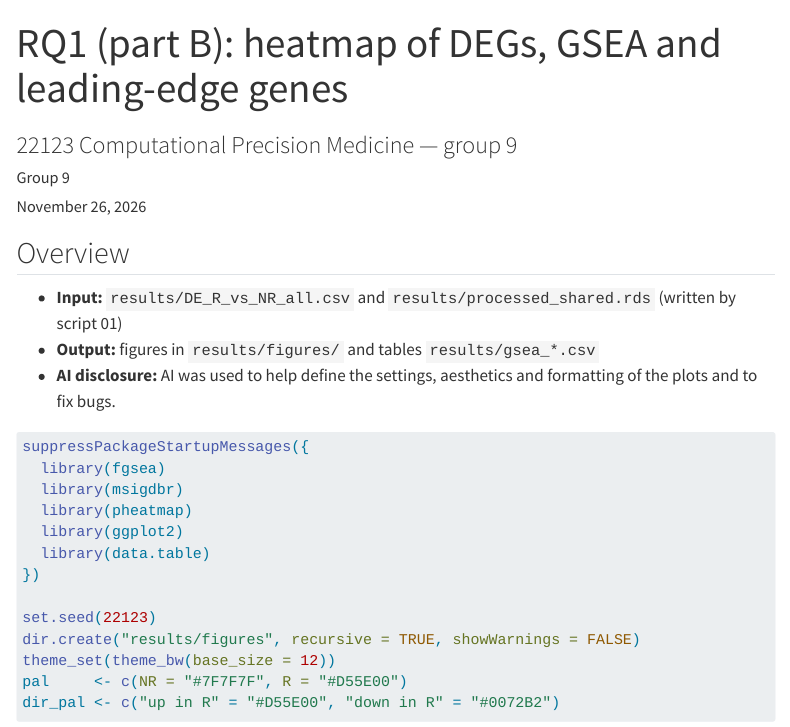
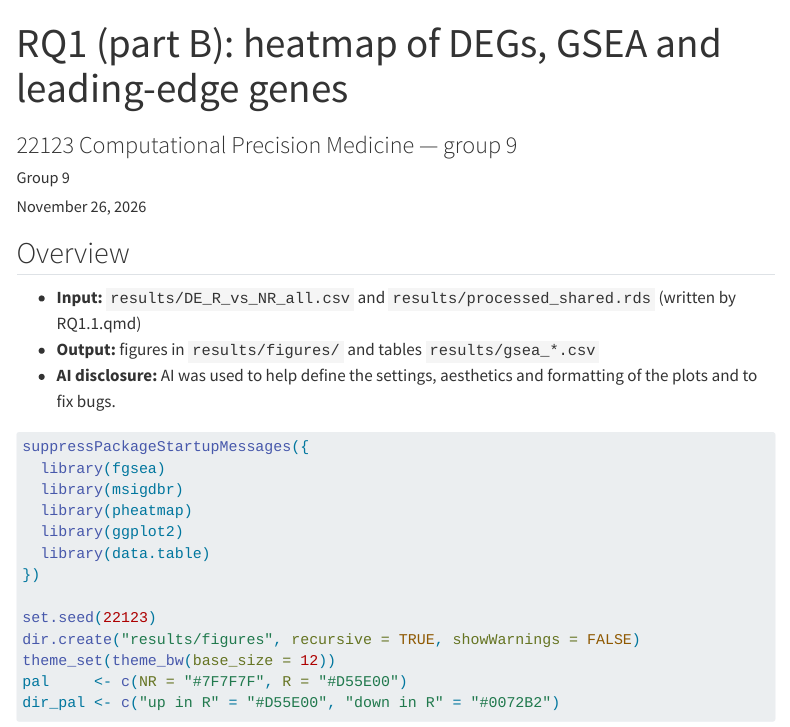
Before and after one commit to studentmus/22123_CPM_gr9, a Quarto document (scripts/RQ1.2.qmd): the page in a window 1100 px wide, from its top. Rendered offline with R 4.5, knitr and Pandoc in place of Quarto, with nearby package versions; some code elsewhere in the file could not run offline; menus at the side of the page are left out; long lines of code are wrapped.

Commit message:
minor changes in names

```diff
--- a/scripts/RQ1.2.qmd
+++ b/scripts/RQ1.2.qmd
@@ -18,7 +18,7 @@ editor:
 ## Overview
 
 -   **Input:** `results/DE_R_vs_NR_all.csv` and
-    `results/processed_shared.rds` (written by script 01)
+    `results/processed_shared.rds` (written by RQ1.1.qmd)
 -   **Output:** figures in `results/figures/` and tables
     `results/gsea_*.csv`
 -   **AI disclosure:** AI was used to help define the settings,
```
Also changed, not shown: scripts/RQ4.qmd (+1 -1 lines).
